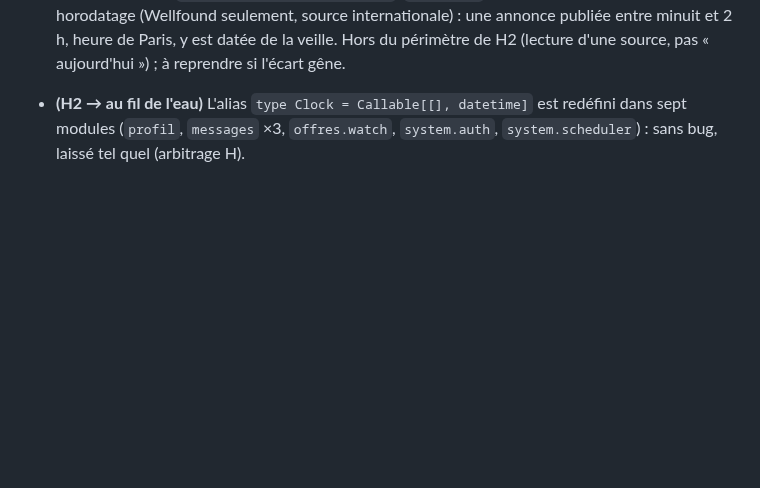
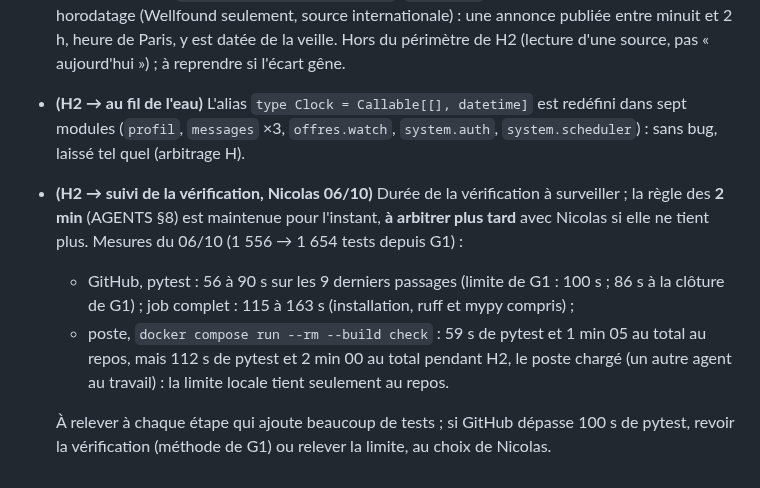
Before and after one commit to nicolasbour2018-dot/Rocky_assistant_job, a Markdown page: docs/rocky-refonte-plan-v2.md, the part around the change. GitHub-like rendering; blank space fills up the shorter version.

Commit message:
docs(H2): record the verification durations to watch
Co-Authored-By: Claude Opus 5.5 <noreply@anthropic.com>

```diff
--- a/docs/rocky-refonte-plan-v2.md
+++ b/docs/rocky-refonte-plan-v2.md
@@ -834,3 +834,14 @@ Ne comparer des périodes qu'une fois dénominateurs et qualité des événement
   veille. Hors du périmètre de H2 (lecture d'une source, pas « aujourd'hui ») ; à reprendre si l'écart gêne.
 - **(H2 → au fil de l'eau)** L'alias `type Clock = Callable[[], datetime]` est redéfini dans sept modules (`profil`,
   `messages` ×3, `offres.watch`, `system.auth`, `system.scheduler`) : sans bug, laissé tel quel (arbitrage H).
+- **(H2 → suivi de la vérification, Nicolas 06/10)** Durée de la vérification à surveiller ; la règle des **2 min**
+  (AGENTS §8) est maintenue pour l'instant, **à arbitrer plus tard** avec Nicolas si elle ne tient plus. Mesures du
+  06/10 (1 556 → 1 654 tests depuis G1) :
+  - GitHub, pytest : 56 à 90 s sur les 9 derniers passages (limite de G1 : 100 s ; 86 s à la clôture de G1) ; job
+    complet : 115 à 163 s (installation, ruff et mypy compris) ;
+  - poste, `docker compose run --rm --build check` : 59 s de pytest et 1 min 05 au total au repos, mais 112 s de
+    pytest et 2 min 00 au total pendant H2, le poste chargé (un autre agent au travail) : la limite locale
+    tient seulement au repos.
+
+  À relever à chaque étape qui ajoute beaucoup de tests ; si GitHub dépasse 100 s de pytest, revoir la vérification
+  (méthode de G1) ou relever la limite, au choix de Nicolas.
```
